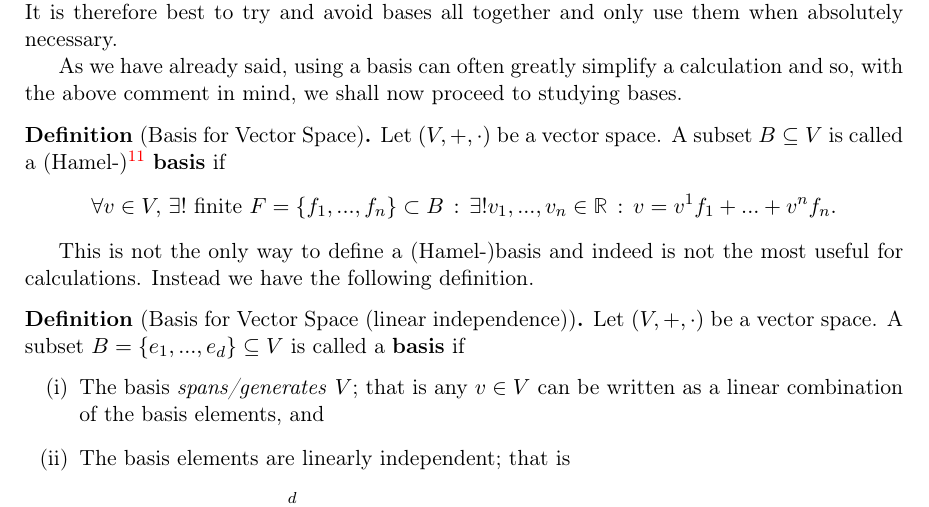
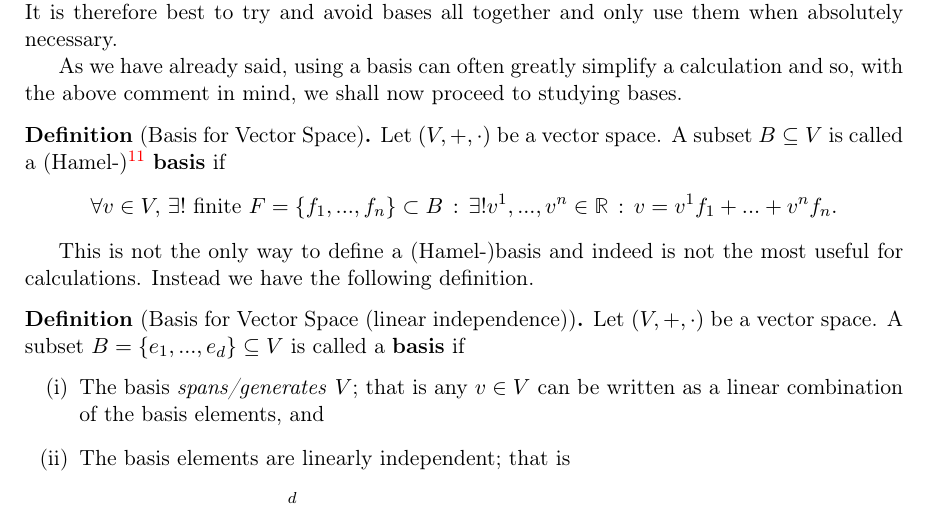
Before and after one commit to RichieDadhley/Winter-School-On-Gravity-and-Light, a LaTeX thesis (WE Heraeus Winter School/main.tex, which reads WE Heraeus Winter School/sections/03multilinear.tex): part of page 30 of 213, cut so that both start at the same text. Compiled offline with pdfLaTeX.

Commit message:
Update 03multilinear.tex
fix typo

```diff
--- a/WE Heraeus Winter School/sections/03multilinear.tex
+++ b/WE Heraeus Winter School/sections/03multilinear.tex
@@ -305,7 +305,7 @@ As we have already said, using a basis can often greatly simplify a calculation
 \bd[Basis for Vector Space]
     Let $(V,+,\cdot)$ be a vector space. A subset $B\se V$ is called a (Hamel-)\footnote{As apposed to a Schauder-basis. For more info. see Dr. Schuller's Quantum Theory course.} \textbf{basis} if
     \bse
-        \forall v\in V, \, \exists ! \text{ finite } F = \{f_1,...,f_n\} \ss B \, : \, \exists ! v_1,...,v_n\in\R \, : \, v = v^1f_1 + ... + v^n f_n.
+        \forall v\in V, \, \exists ! \text{ finite } F = \{f_1,...,f_n\} \ss B \, : \, \exists ! v^1,...,v^n\in\R \, : \, v = v^1f_1 + ... + v^n f_n.
     \ese
 \ed
 
```
